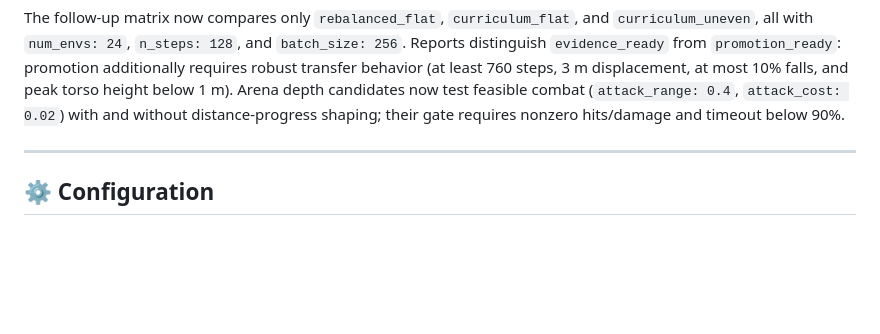
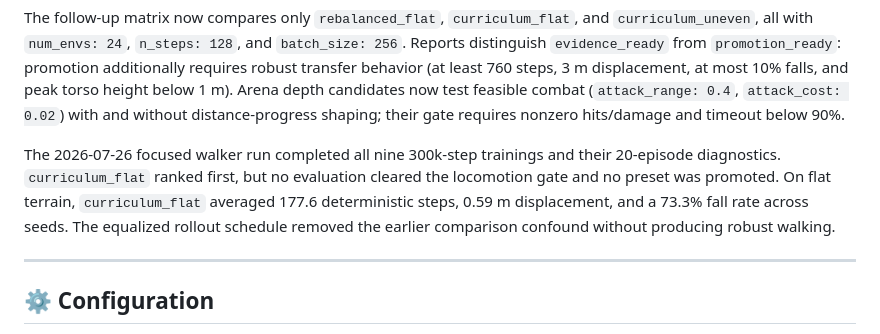
Before and after one commit to sparktron/MLenvironment, a Markdown page: README.md, the part around the change. Rendered like a GitHub page; blank space fills up the shorter version.

Commit message:
docs: record focused walker study

```diff
--- a/README.md
+++ b/README.md
@@ -464,6 +464,13 @@ and `curriculum_uneven`, all with `num_envs: 24`, `n_steps: 128`, and
 below 1 m). Arena depth candidates now test feasible combat
 (`attack_range: 0.4`, `attack_cost: 0.02`) with and without distance-progress
 shaping; their gate requires nonzero hits/damage and timeout below 90%.
+
+The 2026-07-26 focused walker run completed all nine 300k-step trainings and
+their 20-episode diagnostics. `curriculum_flat` ranked first, but no evaluation
+cleared the locomotion gate and no preset was promoted. On flat terrain,
+`curriculum_flat` averaged 177.6 deterministic steps, 0.59 m displacement, and
+a 73.3% fall rate across seeds. The equalized rollout schedule removed the
+earlier comparison confound without producing robust walking.
 
 ---
 
```
Also changed, not shown: docs/learning_quality_studies.md (+40 -0 lines), docs/open_items_todo.md (+11 -4 lines).
